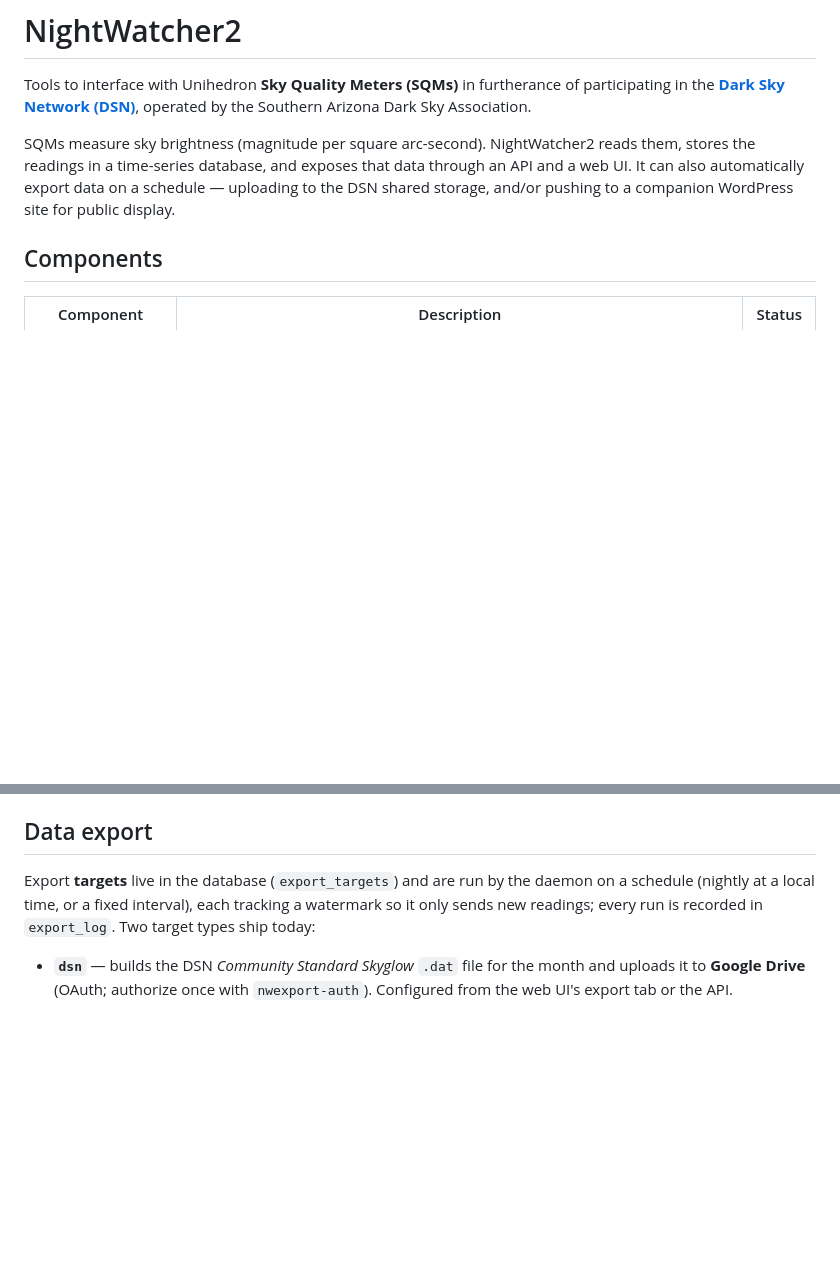
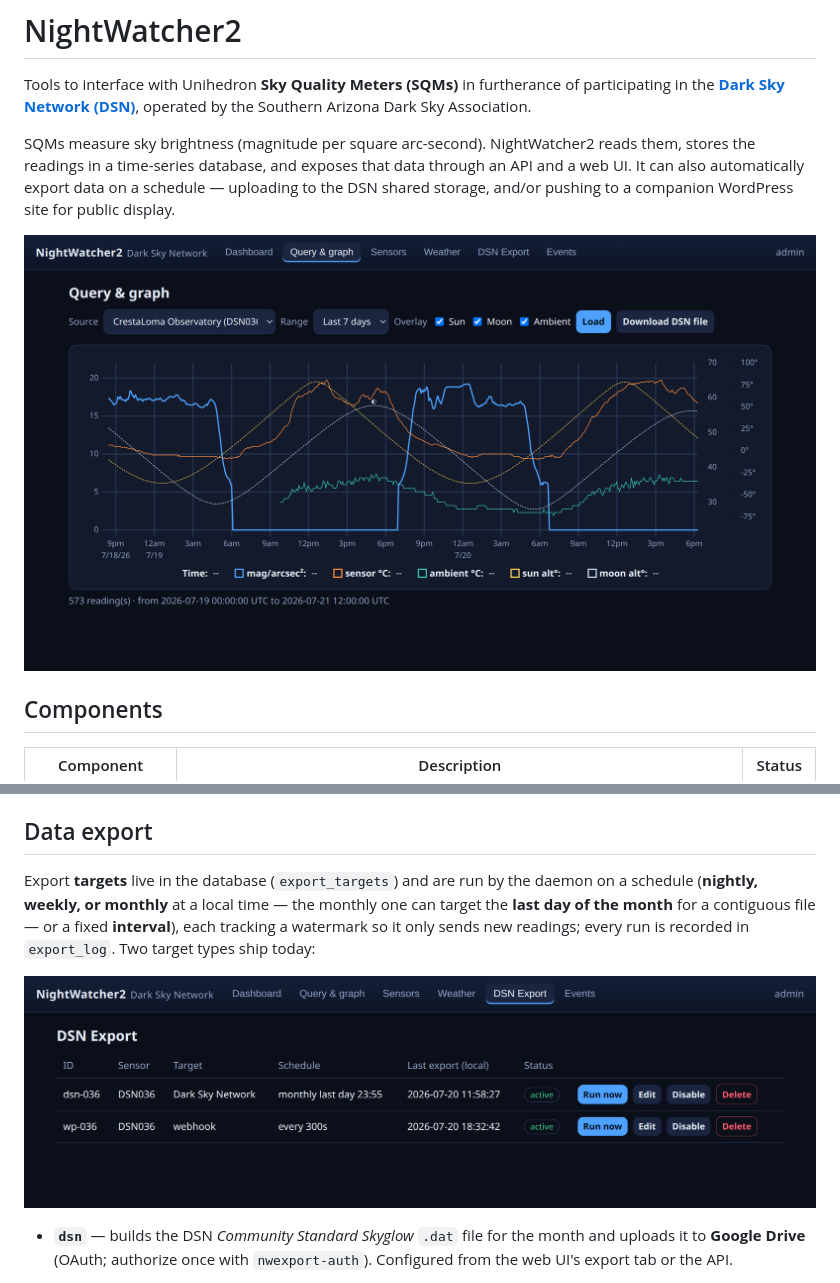
Before and after one commit to DavidGilinsky/NightWatcher2, a Markdown page: README.md, 2 parts joined by grey strips. GitHub-like rendering; pictures changed too: docs/screenshots/dsn-export.png (added), docs/screenshots/query-graph.png (added); blank space fills up the shorter version.

Commit message:
docs(README): add web UI screenshots (Query & graph, DSN Export)
Two screenshots rendered from the actual web UI (real drawGraph + dark-theme
CSS) with real DSN036 data: the Query & graph view (Sun/Moon/phase/ambient
overlays) as the intro hero, and the DSN Export tab (scheduled targets, local
last-export times) in the Data export section — which also gains weekly/monthly/
last-day wording. No secrets in the images (the table has no config columns).

Co-Authored-By: Claude Opus 4.8 (1M context) <noreply@anthropic.com>

```diff
--- a/README.md
+++ b/README.md
@@ -18,6 +18,8 @@ SQMs measure sky brightness (magnitude per square arc-second).
 NightWatcher2 reads them, stores the readings in a time-series database, and exposes
 that data through an API and a web UI. It can also automatically export data on a schedule —
 uploading to the DSN shared storage, and/or pushing to a companion WordPress site for public display.
+
+![The web UI's Query & graph view: SQM sky brightness (mag/arcsec²) with Sun/Moon altitude, a moon-phase glyph, and ambient-temperature overlays over the built-in dark theme](docs/screenshots/query-graph.png)
 
 ## Components
 
@@ -279,8 +281,11 @@ put the database password in `/etc/nightwatcher/nightwatcher.env` as `NW_DB_PASS
 ## Data export
 
 Export **targets** live in the database (`export_targets`) and are run by the daemon on a schedule
-(nightly at a local time, or a fixed interval), each tracking a watermark so it only sends new
-readings; every run is recorded in `export_log`. Two target types ship today:
+(**nightly, weekly, or monthly** at a local time — the monthly one can target the **last day of the
+month** for a contiguous file — or a fixed **interval**), each tracking a watermark so it only sends
+new readings; every run is recorded in `export_log`. Two target types ship today:
+
+![The web UI's DSN Export tab: scheduled export targets showing per-target schedule (including "monthly last day") and the last-export time in the site's local zone](docs/screenshots/dsn-export.png)
 
 - **`dsn`** — builds the DSN *Community Standard Skyglow* `.dat` file for the month and uploads it
   to **Google Drive** (OAuth; authorize once with `nwexport-auth`). Configured from the web UI's
```
